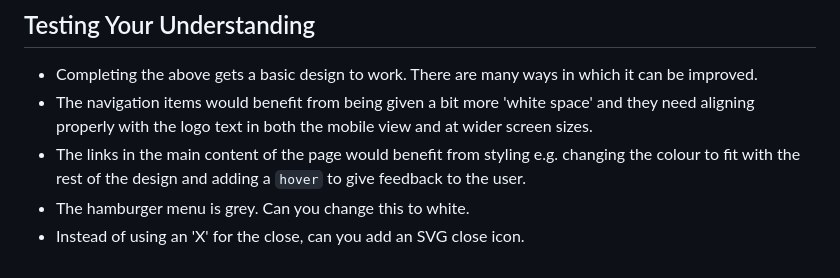
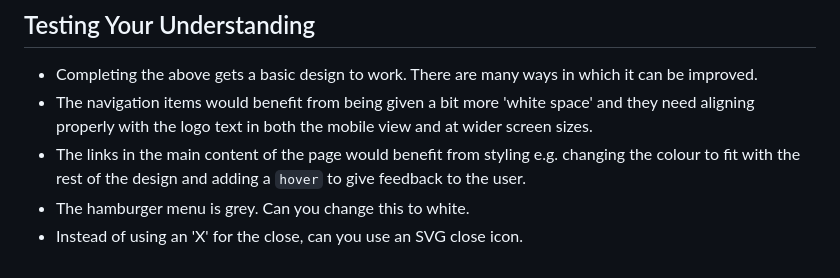
Before and after one commit to CHT2520/intro-tailwind, a Markdown page: README.md, the part around the change. Rendered like a GitHub page.

```diff
--- a/README.md
+++ b/README.md
@@ -276,4 +276,4 @@ You should find that this works fine. However, when viewed on a wider display e.
 - The navigation items would benefit from being given a bit more 'white space' and they need aligning properly with the logo text in both the mobile view and at wider screen sizes.
 - The links in the main content of the page would benefit from styling e.g. changing the colour to fit with the rest of the design and adding a `hover` to give feedback to the user.
 - The hamburger menu is grey. Can you change this to white.
-- Instead of using an 'X' for the close, can you add an SVG close icon.
+- Instead of using an 'X' for the close, can you use an SVG close icon.
```
